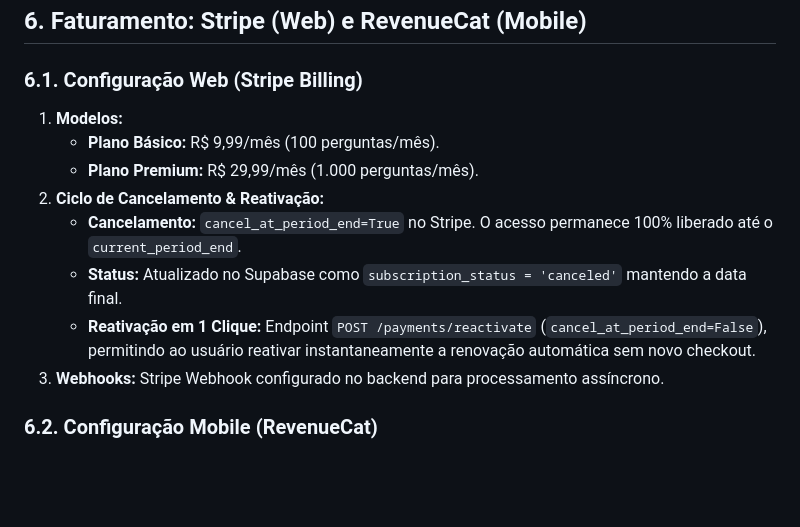
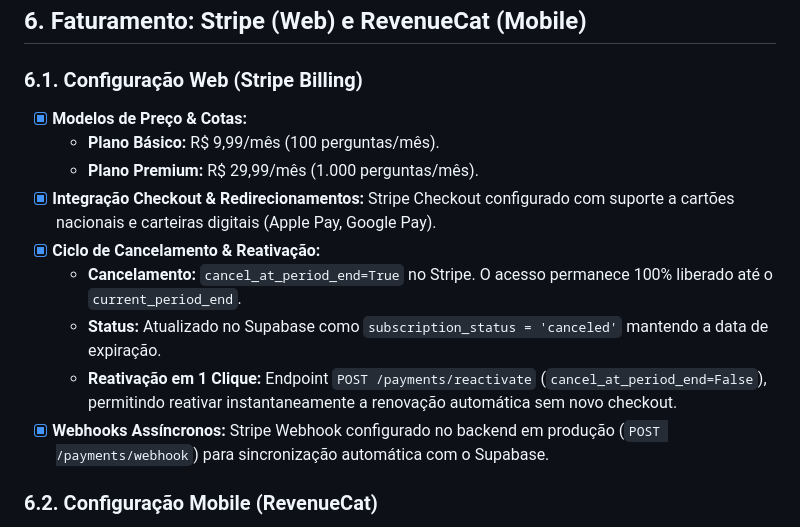
Before and after one commit to WArbiol/Gnosis-Chat-Front, a Markdown page: GUIA_DEFINITIVO_DE_DEPLOY.md, the part around the change. GitHub-like rendering; blank space fills up the shorter version.

Commit message:
docs: mark section 6.1 Stripe Billing tasks as completed [x]

```diff
--- a/GUIA_DEFINITIVO_DE_DEPLOY.md
+++ b/GUIA_DEFINITIVO_DE_DEPLOY.md
@@ -89,14 +89,15 @@ O Flutter Web gera arquivos estáticos (`HTML`, `JS`, `WebAssembly`). O deploy n
 ## 6. Faturamento: Stripe (Web) e RevenueCat (Mobile)
 
 ### 6.1. Configuração Web (Stripe Billing)
-1. **Modelos:**
-   - **Plano Básico:** R$ 9,99/mês (100 perguntas/mês).
-   - **Plano Premium:** R$ 29,99/mês (1.000 perguntas/mês).
-2. **Ciclo de Cancelamento & Reativação:**
-   - **Cancelamento:** `cancel_at_period_end=True` no Stripe. O acesso permanece 100% liberado até o `current_period_end`.
-   - **Status:** Atualizado no Supabase como `subscription_status = 'canceled'` mantendo a data final.
-   - **Reativação em 1 Clique:** Endpoint `POST /payments/reactivate` (`cancel_at_period_end=False`), permitindo ao usuário reativar instantaneamente a renovação automática sem novo checkout.
-3. **Webhooks:** Stripe Webhook configurado no backend para processamento assíncrono.
+- [x] **Modelos de Preço & Cotas:**
+  - **Plano Básico:** R$ 9,99/mês (100 perguntas/mês).
+  - **Plano Premium:** R$ 29,99/mês (1.000 perguntas/mês).
+- [x] **Integração Checkout & Redirecionamentos:** Stripe Checkout configurado com suporte a cartões nacionais e carteiras digitais (Apple Pay, Google Pay).
+- [x] **Ciclo de Cancelamento & Reativação:**
+  - **Cancelamento:** `cancel_at_period_end=True` no Stripe. O acesso permanece 100% liberado até o `current_period_end`.
+  - **Status:** Atualizado no Supabase como `subscription_status = 'canceled'` mantendo a data de expiração.
+  - **Reativação em 1 Clique:** Endpoint `POST /payments/reactivate` (`cancel_at_period_end=False`), permitindo reativar instantaneamente a renovação automática sem novo checkout.
+- [x] **Webhooks Assíncronos:** Stripe Webhook configurado no backend em produção (`POST /payments/webhook`) para sincronização automática com o Supabase.
 
 ### 6.2. Configuração Mobile (RevenueCat)
 1. Integração via `RevenueCat` com produtos e entitlements `premium_access`.
```
